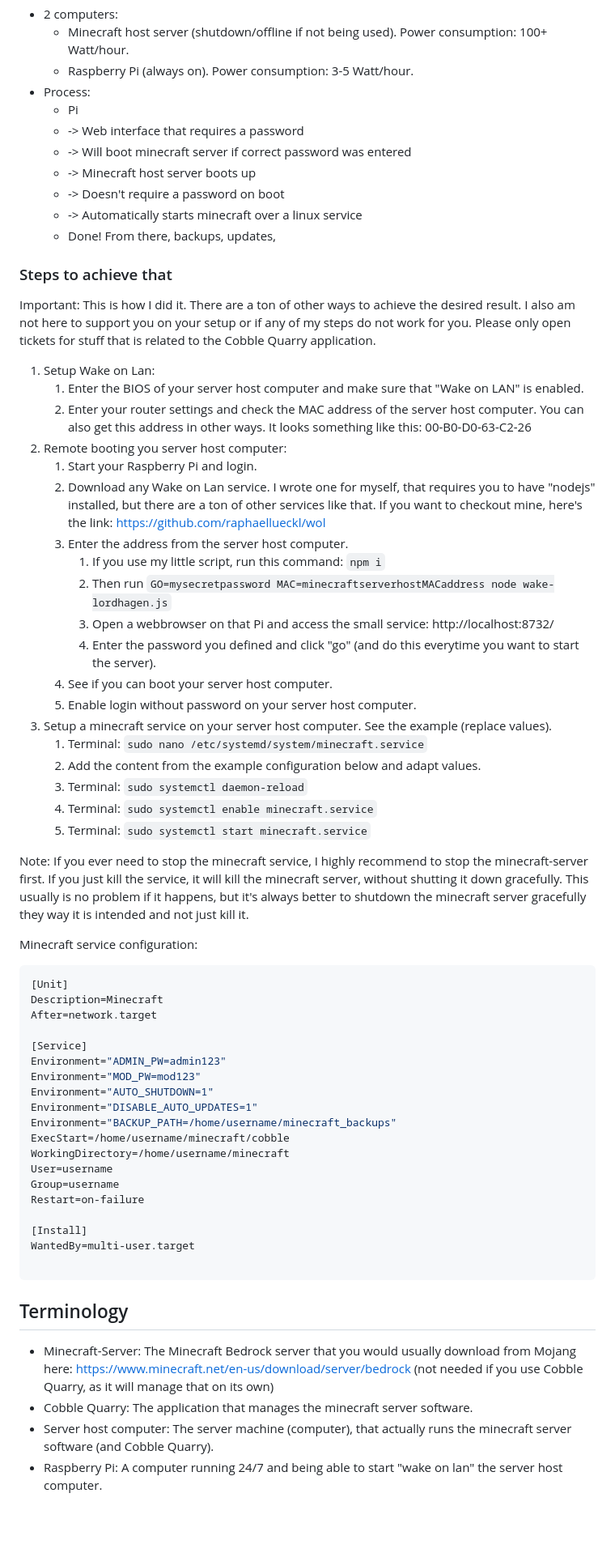
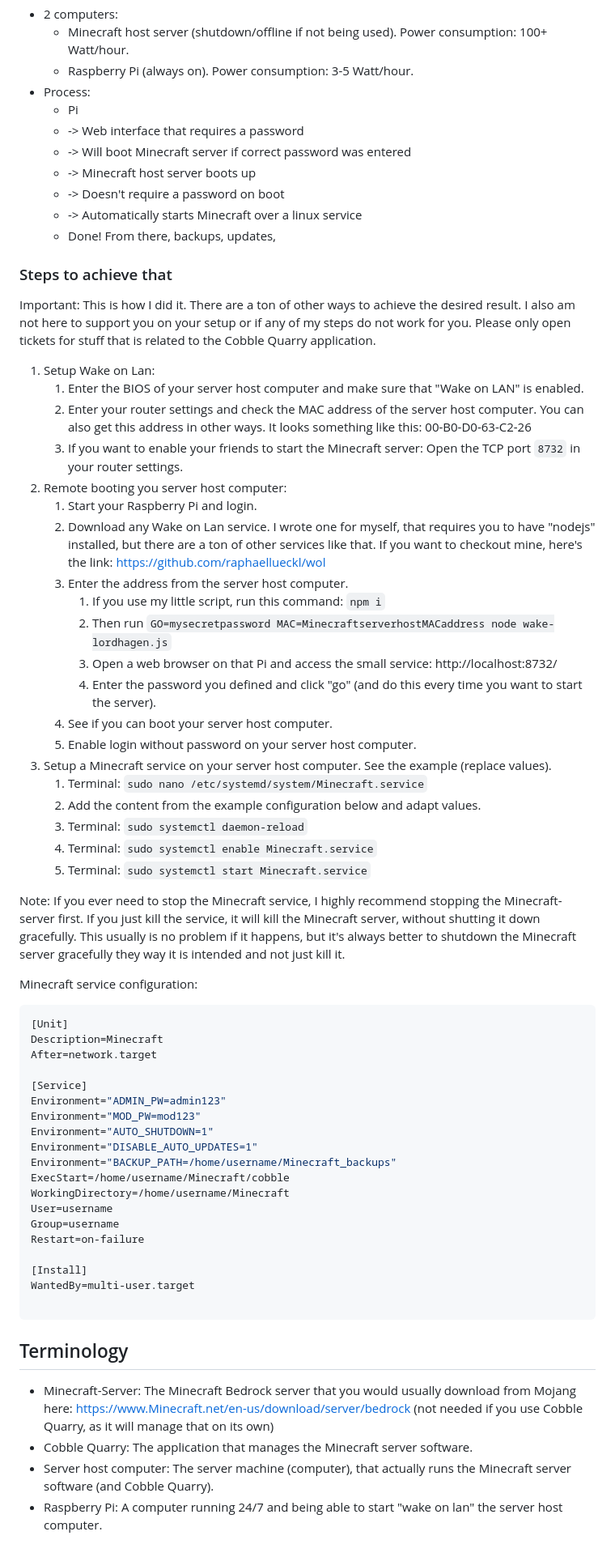
Before and after one commit to raphaellueckl/cobble-quarry, a Markdown page: readme.md, the part around the change printed below. Shown: that part at 81% size. Rendered like a GitHub page; blank space fills up the shorter version.

```diff
--- a/readme.md
+++ b/readme.md
@@ -58,10 +59,10 @@ To conceptualize it a bit better:
 - Process:
   - Pi
   - -> Web interface that requires a password
-  - -> Will boot minecraft server if correct password was entered
+  - -> Will boot Minecraft server if correct password was entered
   - -> Minecraft host server boots up
   - -> Doesn't require a password on boot
-  - -> Automatically starts minecraft over a linux service
+  - -> Automatically starts Minecraft over a linux service
   - Done! From there, backups, updates,
 
 ### Steps to achieve that
@@ -71,24 +72,25 @@ Important: This is how I did it. There are a ton of other ways to achieve the de
 1. Setup Wake on Lan:
    1. Enter the BIOS of your server host computer and make sure that "Wake on LAN" is enabled.
    1. Enter your router settings and check the MAC address of the server host computer. You can also get this address in other ways. It looks something like this: 00-B0-D0-63-C2-26
+   1. If you want to enable your friends to start the Minecraft server: Open the TCP port `8732` in your router settings.
 1. Remote booting you server host computer:
    1. Start your Raspberry Pi and login.
    1. Download any Wake on Lan service. I wrote one for myself, that requires you to have "nodejs" installed, but there are a ton of other services like that. If you want to checkout mine, here's the link: https://github.com/raphaellueckl/wol
    1. Enter the address from the server host computer.
       1. If you use my little script, run this command: `npm i`
-      1. Then run `GO=mysecretpassword MAC=minecraftserverhostMACaddress node wake-lordhagen.js`
-      1. Open a webbrowser on that Pi and access the small service: http://localhost:8732/
-      1. Enter the password you defined and click "go" (and do this everytime you want to start the server).
+      1. Then run `GO=mysecretpassword MAC=MinecraftserverhostMACaddress node wake-lordhagen.js`
+      1. Open a web browser on that Pi and access the small service: http://localhost:8732/
+      1. Enter the password you defined and click "go" (and do this every time you want to start the server).
    1. See if you can boot your server host computer.
    1. Enable login without password on your server host computer.
-1. Setup a minecraft service on your server host computer. See the example (replace values).
-   1. Terminal: `sudo nano /etc/systemd/system/minecraft.service`
+1. Setup a Minecraft service on your server host computer. See the example (replace values).
+   1. Terminal: `sudo nano /etc/systemd/system/Minecraft.service`
    1. Add the content from the example configuration below and adapt values.
    1. Terminal: `sudo systemctl daemon-reload`
-   1. Terminal: `sudo systemctl enable minecraft.service`
-   1. Terminal: `sudo systemctl start minecraft.service`
+   1. Terminal: `sudo systemctl enable Minecraft.service`
+   1. Terminal: `sudo systemctl start Minecraft.service`
 
-Note: If you ever need to stop the minecraft service, I highly recommend to stop the minecraft-server first. If you just kill the service, it will kill the minecraft server, without shutting it down gracefully. This usually is no problem if it happens, but it's always better to shutdown the minecraft server gracefully they way it is intended and not just kill it.
+Note: If you ever need to stop the Minecraft service, I highly recommend stopping the Minecraft-server first. If you just kill the service, it will kill the Minecraft server, without shutting it down gracefully. This usually is no problem if it happens, but it's always better to shutdown the Minecraft server gracefully they way it is intended and not just kill it.
 
 Minecraft service configuration:
 
@@ -102,9 +104,9 @@ Environment="ADMIN_PW=admin123"
 Environment="MOD_PW=mod123"
 Environment="AUTO_SHUTDOWN=1"
 Environment="DISABLE_AUTO_UPDATES=1"
-Environment="BACKUP_PATH=/home/username/minecraft_backups"
-ExecStart=/home/username/minecraft/cobble
-WorkingDirectory=/home/username/minecraft
+Environment="BACKUP_PATH=/home/username/Minecraft_backups"
+ExecStart=/home/username/Minecraft/cobble
+WorkingDirectory=/home/username/Minecraft
 User=username
 Group=username
 Restart=on-failure
@@ -116,7 +118,7 @@ WantedBy=multi-user.target
 
 ## Terminology
 
-- Minecraft-Server: The Minecraft Bedrock server that you would usually download from Mojang here: https://www.minecraft.net/en-us/download/server/bedrock (not needed if you use Cobble Quarry, as it will manage that on its own)
-- Cobble Quarry: The application that manages the minecraft server software.
-- Server host computer: The server machine (computer), that actually runs the minecraft server software (and Cobble Quarry).
+- Minecraft-Server: The Minecraft Bedrock server that you would usually download from Mojang here: https://www.Minecraft.net/en-us/download/server/bedrock (not needed if you use Cobble Quarry, as it will manage that on its own)
+- Cobble Quarry: The application that manages the Minecraft server software.
+- Server host computer: The server machine (computer), that actually runs the Minecraft server software (and Cobble Quarry).
 - Raspberry Pi: A computer running 24/7 and being able to start "wake on lan" the server host computer.
```
Also changed, not shown: other parts of readme.md (+20 -19 lines).
